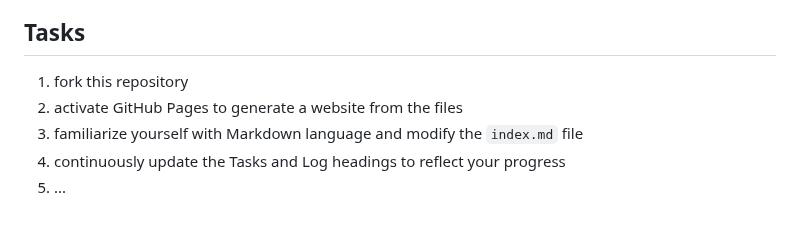
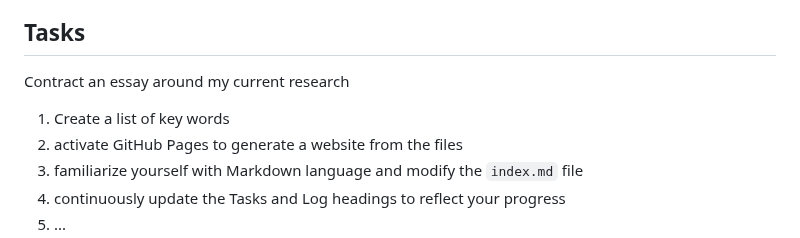
Before and after one commit to khofstadter/CS220AU-DP, a Markdown page: README.md, the part around the change. Drawn GitHub-style; blank space fills up the shorter version.

```diff
--- a/README.md
+++ b/README.md
@@ -22,7 +22,8 @@ Once the above items are completed, fill out the `checklist.md` file, download i
 Instructions on using this GitHub repository as a template for your assignment will be provided in class. Seek clarification if anything is unclear.
 
 ## Tasks
-1. fork this repository
+Contract an essay around my current research
+1. Create a list of key words
 2. activate GitHub Pages to generate a website from the files
 3. familiarize yourself with Markdown language and modify the `index.md` file
 4. continuously update the Tasks and Log headings to reflect your progress
```
